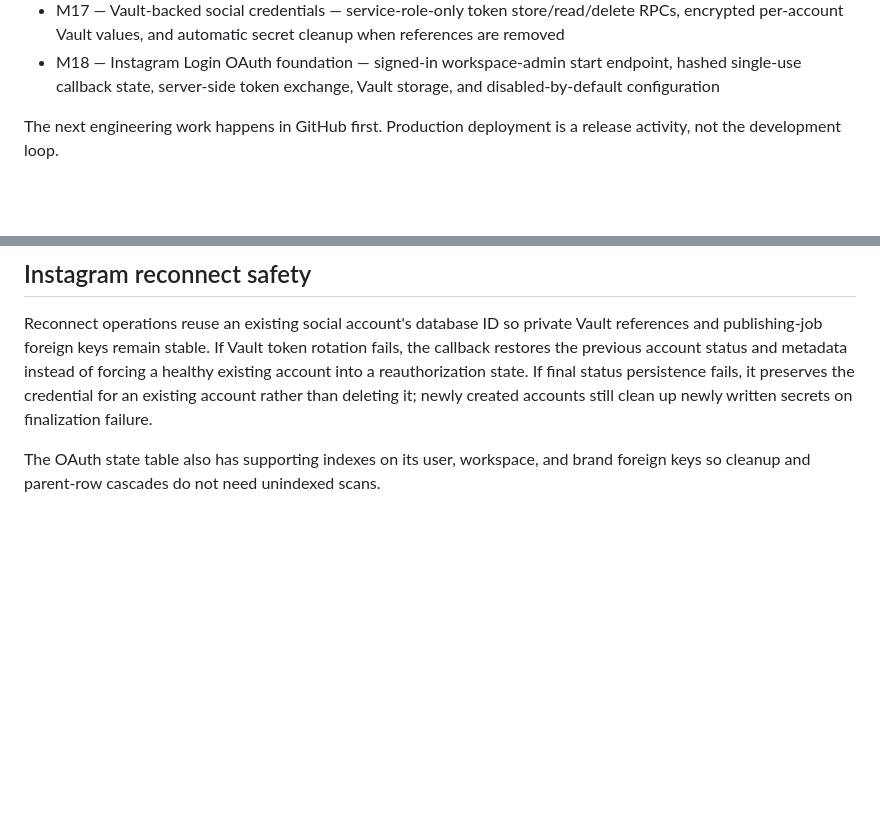
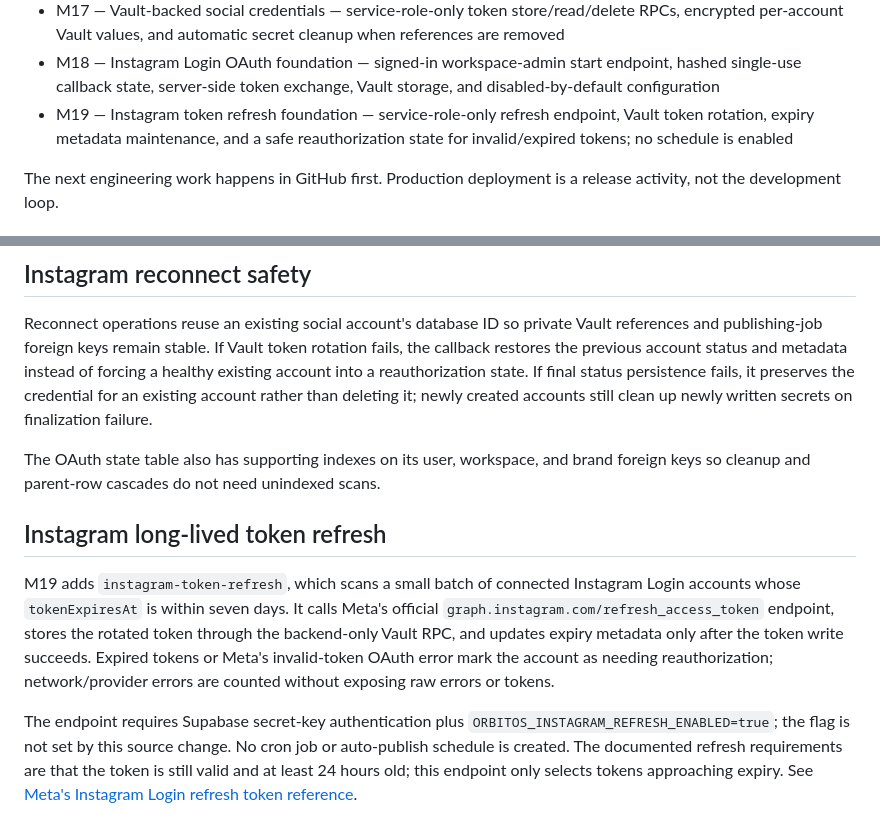
Before and after one commit to oside-dev/orbitoos, a Markdown page: README.md, 2 parts joined by grey strips. GitHub-like rendering; blank space fills up the shorter version.

Commit message:
docs: document Instagram token refresh lifecycle

```diff
--- a/README.md
+++ b/README.md
@@ -91,6 +91,7 @@ https://orbitoos.vercel.app
 - M16 — Publishing worker shell — secret-key-authenticated Edge Function, fail-closed execution, adapter-readiness gates, and sanitized failure handling; no official adapter is registered yet
 - M17 — Vault-backed social credentials — service-role-only token store/read/delete RPCs, encrypted per-account Vault values, and automatic secret cleanup when references are removed
 - M18 — Instagram Login OAuth foundation — signed-in workspace-admin start endpoint, hashed single-use callback state, server-side token exchange, Vault storage, and disabled-by-default configuration
+- M19 — Instagram token refresh foundation — service-role-only refresh endpoint, Vault token rotation, expiry metadata maintenance, and a safe reauthorization state for invalid/expired tokens; no schedule is enabled
 
 The next engineering work happens in GitHub first. Production deployment is a release activity, not the development loop.
 
@@ -144,3 +145,9 @@ Live connection stays unavailable until these Supabase Edge Function secrets are
 Reconnect operations reuse an existing social account's database ID so private Vault references and publishing-job foreign keys remain stable. If Vault token rotation fails, the callback restores the previous account status and metadata instead of forcing a healthy existing account into a reauthorization state. If final status persistence fails, it preserves the credential for an existing account rather than deleting it; newly created accounts still clean up newly written secrets on finalization failure.
 
 The OAuth state table also has supporting indexes on its user, workspace, and brand foreign keys so cleanup and parent-row cascades do not need unindexed scans.
+
+## Instagram long-lived token refresh
+
+M19 adds `instagram-token-refresh`, which scans a small batch of connected Instagram Login accounts whose `tokenExpiresAt` is within seven days. It calls Meta's official `graph.instagram.com/refresh_access_token` endpoint, stores the rotated token through the backend-only Vault RPC, and updates expiry metadata only after the token write succeeds. Expired tokens or Meta's invalid-token OAuth error mark the account as needing reauthorization; network/provider errors are counted without exposing raw errors or tokens.
+
+The endpoint requires Supabase secret-key authentication plus `ORBITOS_INSTAGRAM_REFRESH_ENABLED=true`; the flag is not set by this source change. No cron job or auto-publish schedule is created. The documented refresh requirements are that the token is still valid and at least 24 hours old; this endpoint only selects tokens approaching expiry. See [Meta's Instagram Login refresh token reference](https://developers.facebook.com/docs/instagram-platform/reference/refresh_access_token).
```
